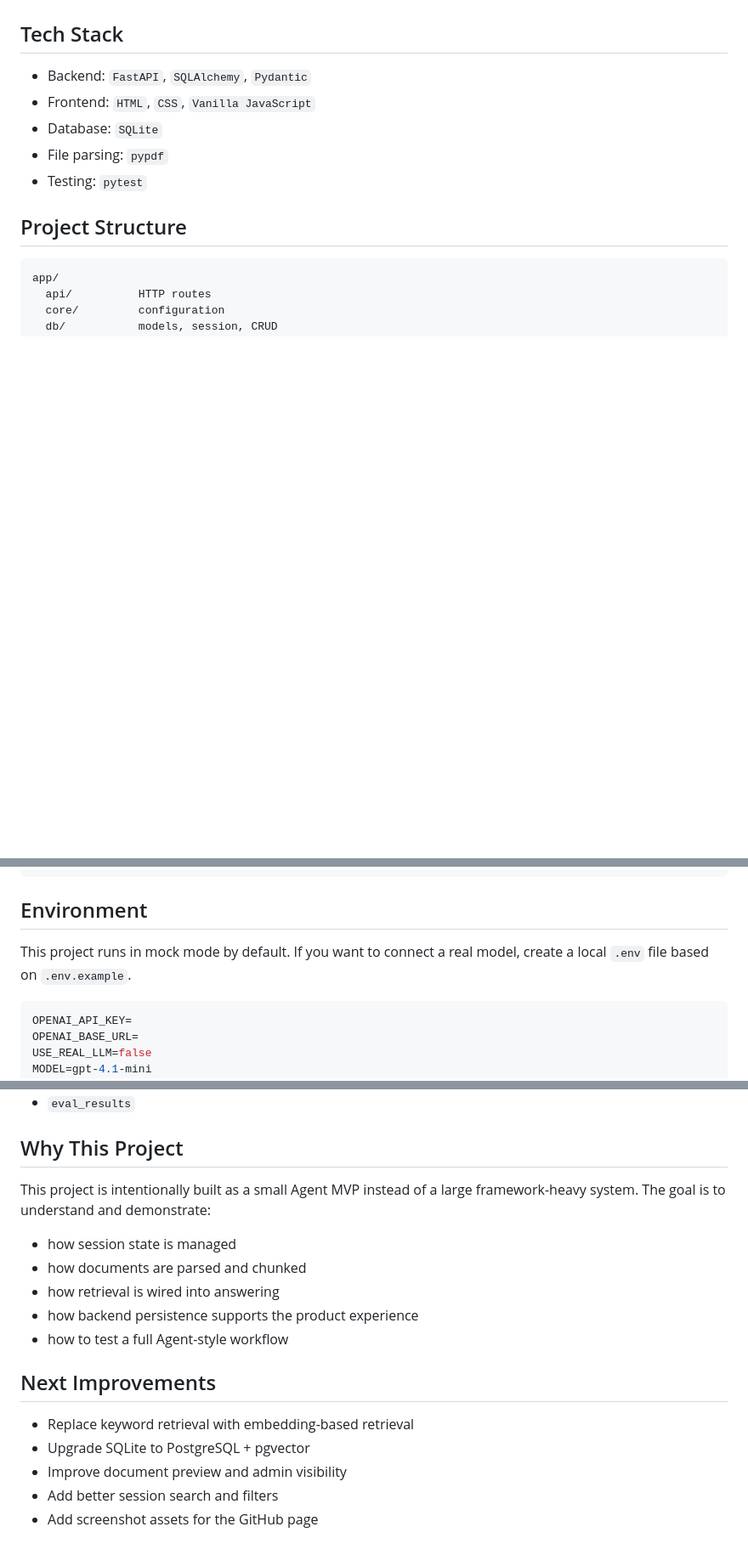
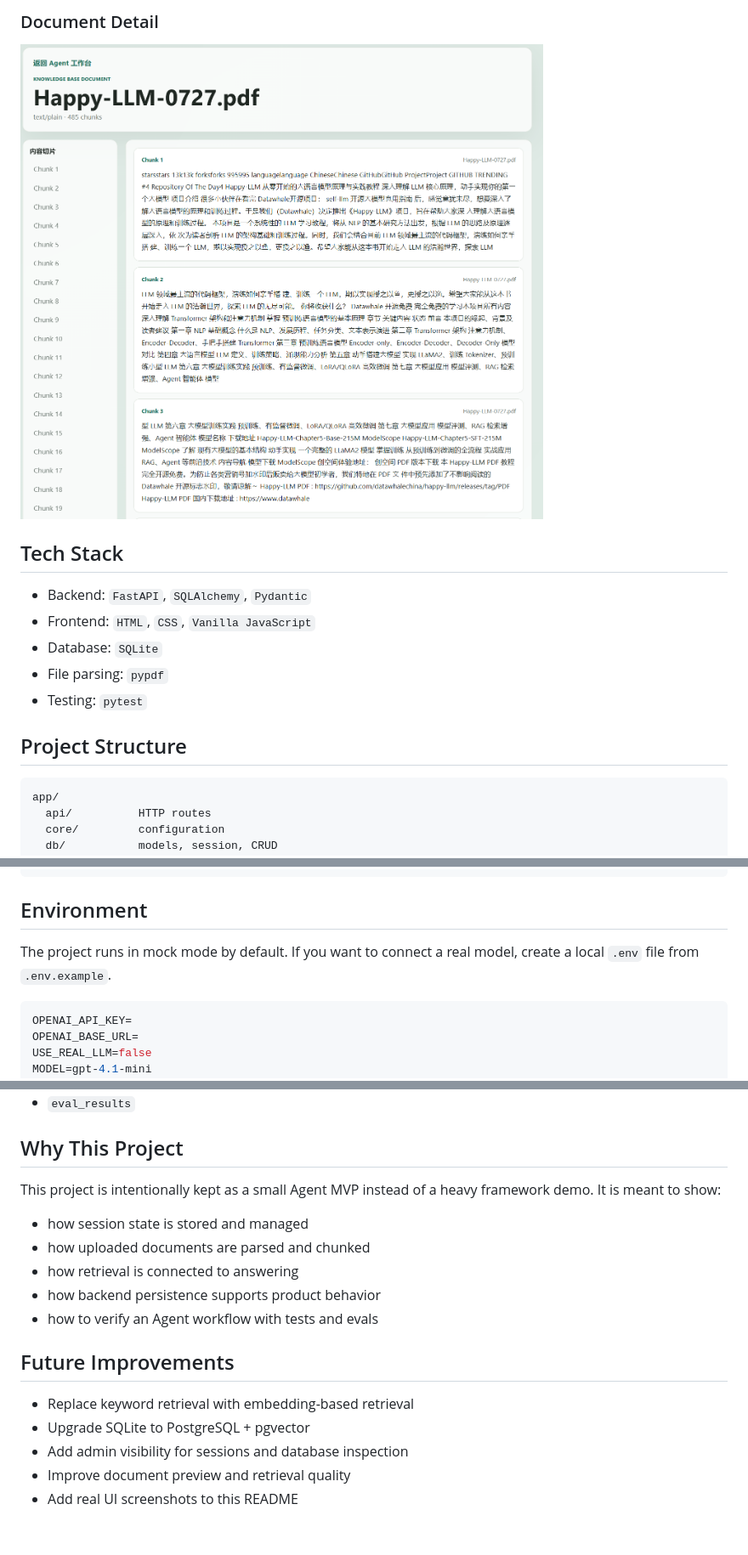
Before and after one commit to qianyouming/smart-customer-support-agent, a Markdown page: README.md, 3 parts joined by grey strips. Shown at 85% size. Rendered like a GitHub page; pictures changed too: docs/screenshots/document-detail.png (added); blank space fills up the shorter version.

Commit message:
docs: add project screenshots

````diff
--- a/README.md
+++ b/README.md
@@ -21,3 +33,6 @@ This project is designed for learning, demos, and internship portfolios. It focu
+### Document Detail
+
+![Document Detail](docs/screenshots/document-detail.png)
 
 ## Tech Stack
 
@@ -56,7 +71,7 @@ python -m pip install -r requirements.txt
 
 ## Environment
 
-This project runs in mock mode by default. If you want to connect a real model, create a local `.env` file based on `.env.example`.
+The project runs in mock mode by default. If you want to connect a real model, create a local `.env` file from `.env.example`.
 
 ```env
 OPENAI_API_KEY=
@@ -135,18 +150,18 @@ Main tables:
 
 ## Why This Project
 
-This project is intentionally built as a small Agent MVP instead of a large framework-heavy system. The goal is to understand and demonstrate:
+This project is intentionally kept as a small Agent MVP instead of a heavy framework demo. It is meant to show:
 
-- how session state is managed
-- how documents are parsed and chunked
-- how retrieval is wired into answering
-- how backend persistence supports the product experience
-- how to test a full Agent-style workflow
+- how session state is stored and managed
+- how uploaded documents are parsed and chunked
+- how retrieval is connected to answering
+- how backend persistence supports product behavior
+- how to verify an Agent workflow with tests and evals
 
-## Next Improvements
+## Future Improvements
 
 - Replace keyword retrieval with embedding-based retrieval
 - Upgrade SQLite to PostgreSQL + pgvector
-- Improve document preview and admin visibility
-- Add better session search and filters
-- Add screenshot assets for the GitHub page
+- Add admin visibility for sessions and database inspection
+- Improve document preview and retrieval quality
+- Add real UI screenshots to this README
````
Also changed, not shown: other parts of README.md (+32 -20 lines), docs/screenshots/main-ui.png (added), docs/screenshots/rag-answer.png (added), docs/screenshots/session-management.png (added).
